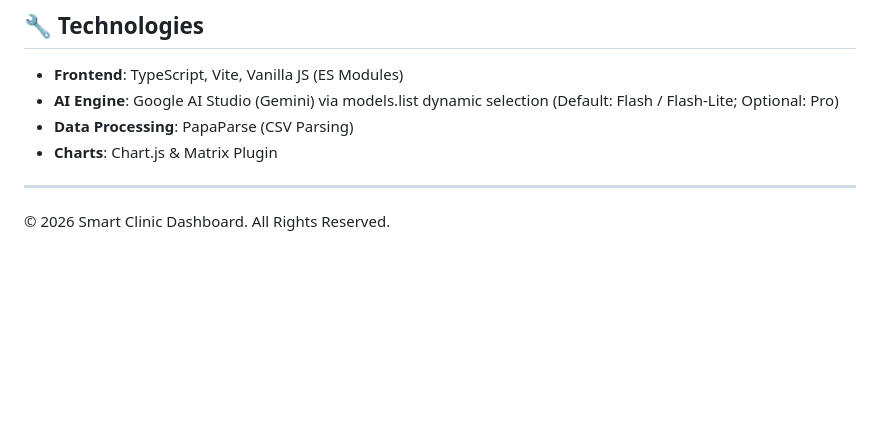
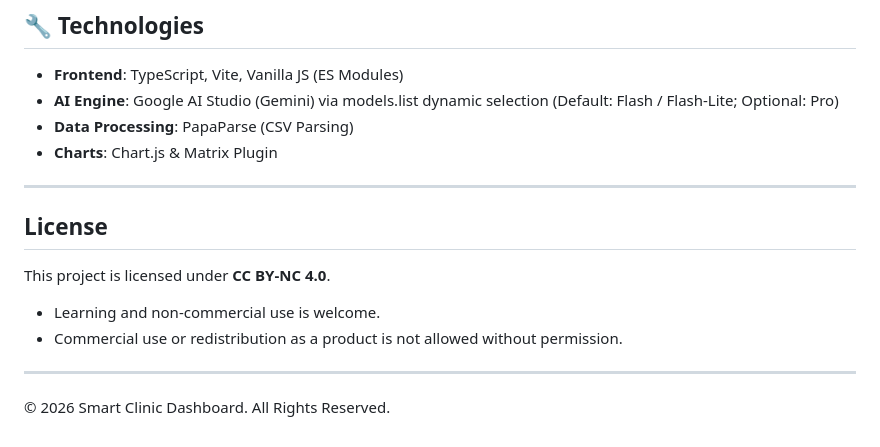
Before and after one commit to rtu753951-alt/smart-clinic-dashboard, a Markdown page: README.md, the part around the change. GitHub-like rendering; blank space fills up the shorter version.

```diff
--- a/README.md
+++ b/README.md
@@ -174,4 +174,13 @@ print(f"✅ 已生成 {len(df)} 筆模擬資料，請下載 {filename} 並匯入
 
 ---
 
+## License
+
+This project is licensed under **CC BY-NC 4.0**.
+
+- Learning and non-commercial use is welcome.
+- Commercial use or redistribution as a product is not allowed without permission.
+
+---
+
 © 2026 Smart Clinic Dashboard. All Rights Reserved.
```
